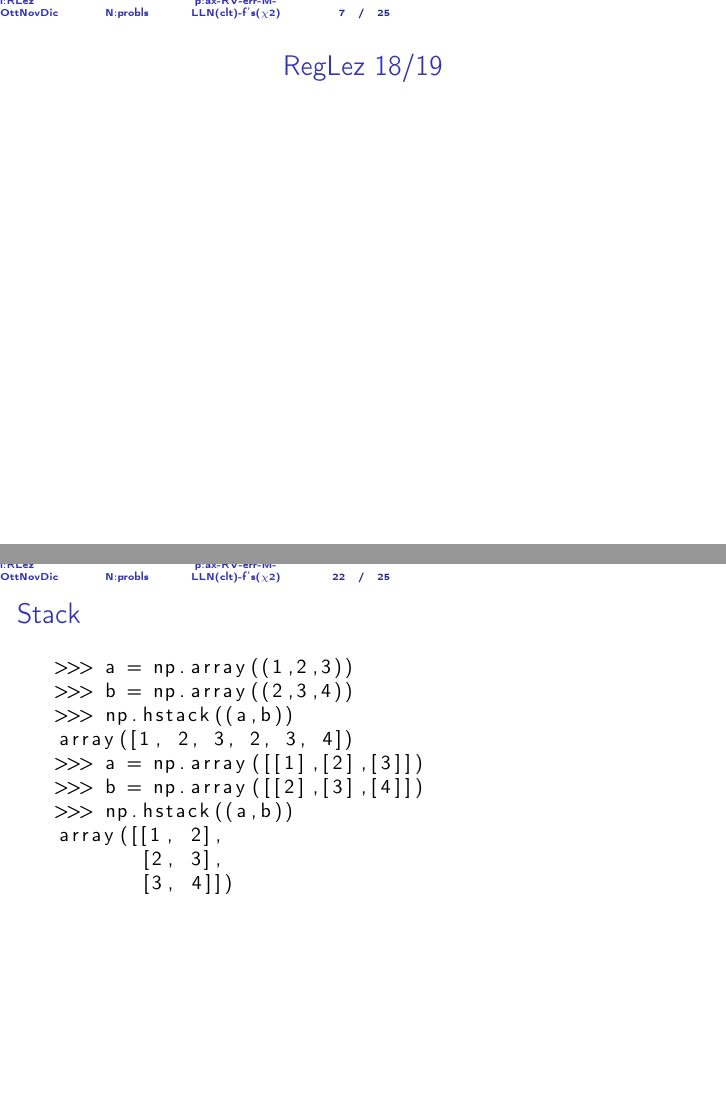
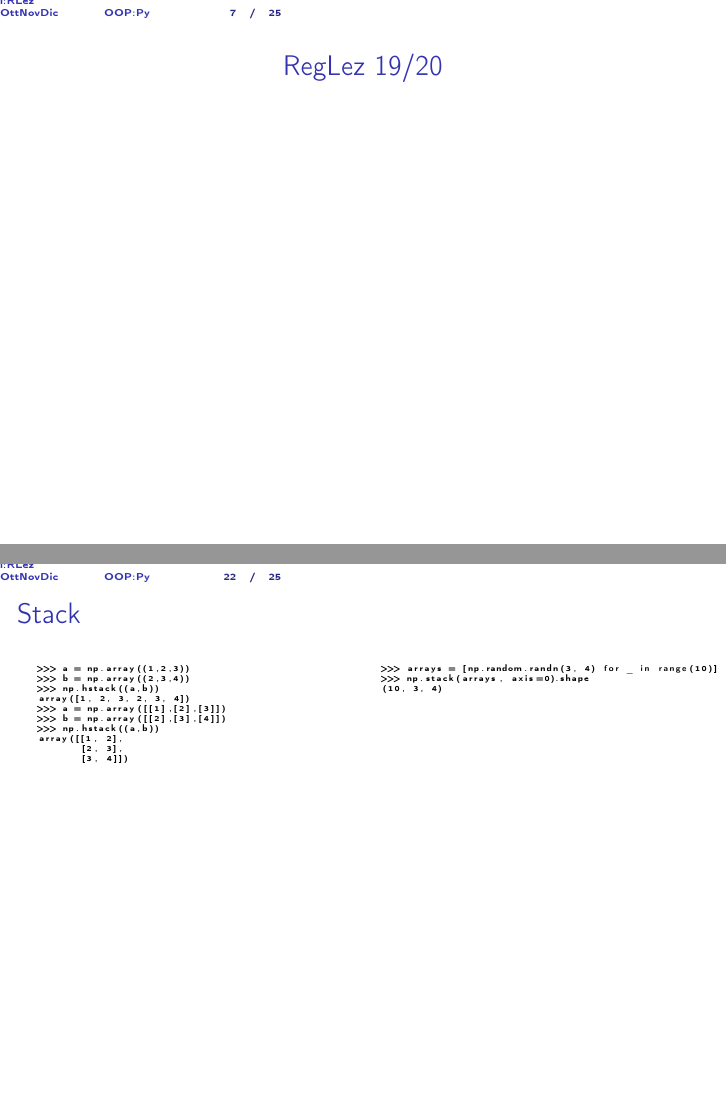
Before and after one commit to Pippetta87/Computational-methods, LaTeX slides (main.tex, which reads beamersetup.sty, oop.tex, reg.tex): pages 7 and 22 of 25, joined at a grey line. Compiled offline with pdfLaTeX.

Commit message:
python stack

```diff
--- a/beamersetup.sty
+++ b/beamersetup.sty
@@ -153,15 +153,11 @@ Bib to learn}
     \leavevmode%
     \hbox{%Refintro
         \begin{beamercolorbox}[wd=.1\paperwidth,ht=3.8ex,dp=0ex,left]{author in head/foot}%
-            \hyperlink{intro}{i}:\hyperlink{rl18}{RLez} \hyperlink{ottobre}{Ott}\hyperlink{novembre}{Nov}\hyperlink{dicembre}{Dic}
-        \end{beamercolorbox}%
-
-   \begin{beamercolorbox}[wd=.15\paperwidth,ht=1.25ex,dp=0ex,center]{author in head/foot}%
-            \hyperlink{succo}{N}:\hyperlink{compiti}{probls}
+            \hyperlink{intro}{i}:\hyperlink{rl19}{RLez} \hyperlink{ottobre}{Ott}\hyperlink{novembre}{Nov}\hyperlink{dicembre}{Dic}
         \end{beamercolorbox}%
 
  \begin{beamercolorbox}[wd=.15\paperwidth,ht=1.25ex,dp=0ex,center]{author in head/foot}%refs Part 1
-            \hyperlink{statdistro}{p}:\hyperlink{axioms}{ax}-\hyperlink{RV}{RV}-\hyperlink{errors}{err}-\hyperlink{moments}{M}-\hyperlink{lln-clt}{LLN(clt)}-\hyperlink{pdfs}{f's}(\hyperlink{chi2}{$\chi2$})
+            \hyperlink{oop}{OOP}:\hyperlink{python}{Py}
         \end{beamercolorbox}%
 
         \begin{beamercolorbox}[wd=.15\paperwidth,ht=1.25ex,dp=0ex,right]{date in head/foot}%
--- a/oop.tex
+++ b/oop.tex
@@ -9,7 +9,9 @@
 \subsection{NumPy}
 
 \begin{frame}[fragile]{Stack}
-\begin{lstlisting}[language=Python]
+\begin{columns}[T]
+\begin{column}{0.5\textwidth}
+\begin{lstlisting}[language=Python,basicstyle=\Tiny]
 >>> a = np.array((1,2,3))
 >>> b = np.array((2,3,4))
 >>> np.hstack((a,b))
@@ -21,6 +23,15 @@
        [2, 3],
        [3, 4]])
 \end{lstlisting}
+\end{column}
+\begin{column}{0.5\textwidth}
+\begin{lstlisting}[language=Python,basicstyle=\Tiny]
+>>> arrays = [np.random.randn(3, 4) for _ in range(10)]
+>>> np.stack(arrays, axis=0).shape
+(10, 3, 4)
+\end{lstlisting}
+\end{column}
+\end{columns}
 \end{frame}
 
 \end{document}
--- a/reg.tex
+++ b/reg.tex
@@ -1,4 +1,4 @@
-\section{RegLez 18/19}
+\section{RegLez 19/20}
 
 \begin{frame}[allowframebreaks]{Section TOC}
 %currentsection,hideallsubsections,subsubsectionstyle=hide
```
Also changed, not shown: reg.tex (9 more changed lines).
